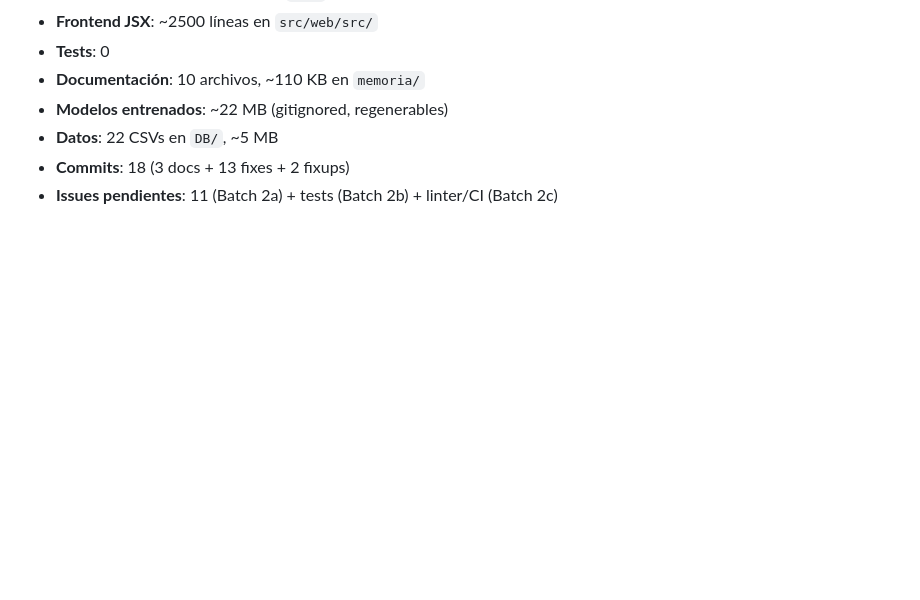
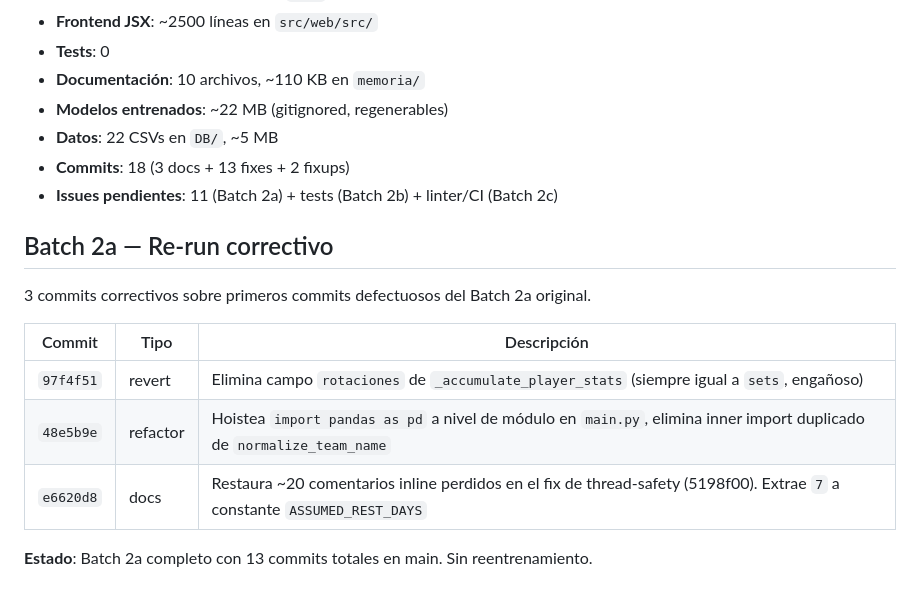
Before and after one commit to asormar/SuperLega-Predictor, a Markdown page: SIGUIENTE_SESION.md, the part around the change. GitHub-like rendering; blank space fills up the shorter version.

Commit message:
chore: document Batch 2a corrective re-run in SIGUIENTE_SESION.md

```diff
--- a/SIGUIENTE_SESION.md
+++ b/SIGUIENTE_SESION.md
@@ -144,3 +144,15 @@ curl -X POST http://localhost:8000/api/simular/partido -H "Content-Type: applica
 - **Datos**: 22 CSVs en `DB/`, ~5 MB
 - **Commits**: 18 (3 docs + 13 fixes + 2 fixups)
 - **Issues pendientes**: 11 (Batch 2a) + tests (Batch 2b) + linter/CI (Batch 2c)
+
+## Batch 2a — Re-run correctivo
+
+3 commits correctivos sobre primeros commits defectuosos del Batch 2a original.
+
+| Commit | Tipo | Descripción |
+|--------|------|-------------|
+| `97f4f51` | revert | Elimina campo `rotaciones` de `_accumulate_player_stats` (siempre igual a `sets`, engañoso) |
+| `48e5b9e` | refactor | Hoistea `import pandas as pd` a nivel de módulo en `main.py`, elimina inner import duplicado de `normalize_team_name` |
+| `e6620d8` | docs | Restaura ~20 comentarios inline perdidos en el fix de thread-safety (5198f00). Extrae `7` a constante `ASSUMED_REST_DAYS` |
+
+**Estado**: Batch 2a completo con 13 commits totales en main. Sin reentrenamiento.
```
